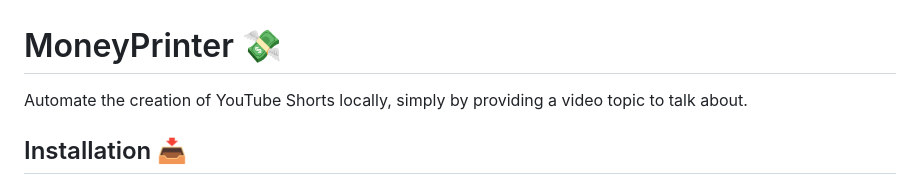
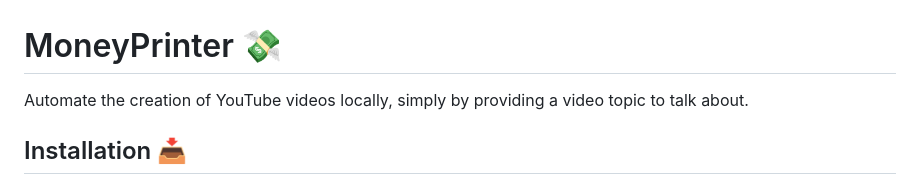
Before and after one commit to Troptrap/MoneyPrinter-Enhanced, a Markdown page: README.md, the part around the change. Rendered like a GitHub page.

```diff
--- a/README.md
+++ b/README.md
@@ -1,6 +1,6 @@
 # MoneyPrinter 💸
 
-Automate the creation of YouTube Shorts locally, simply by providing a video topic to talk about.
+Automate the creation of YouTube videos locally, simply by providing a video topic to talk about.
 
 
 
```
